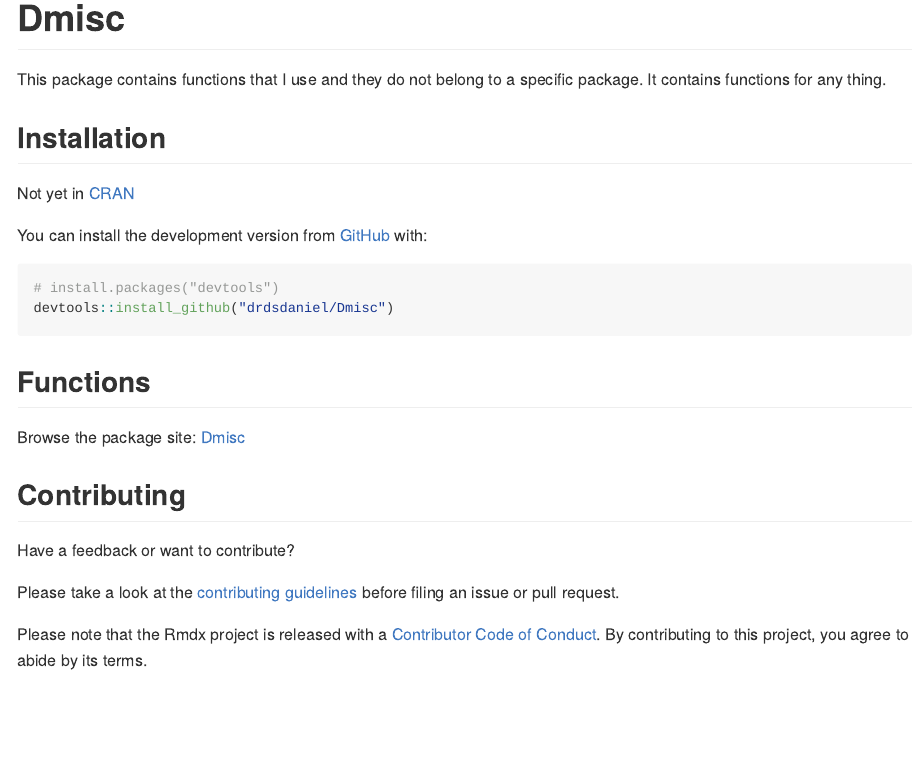
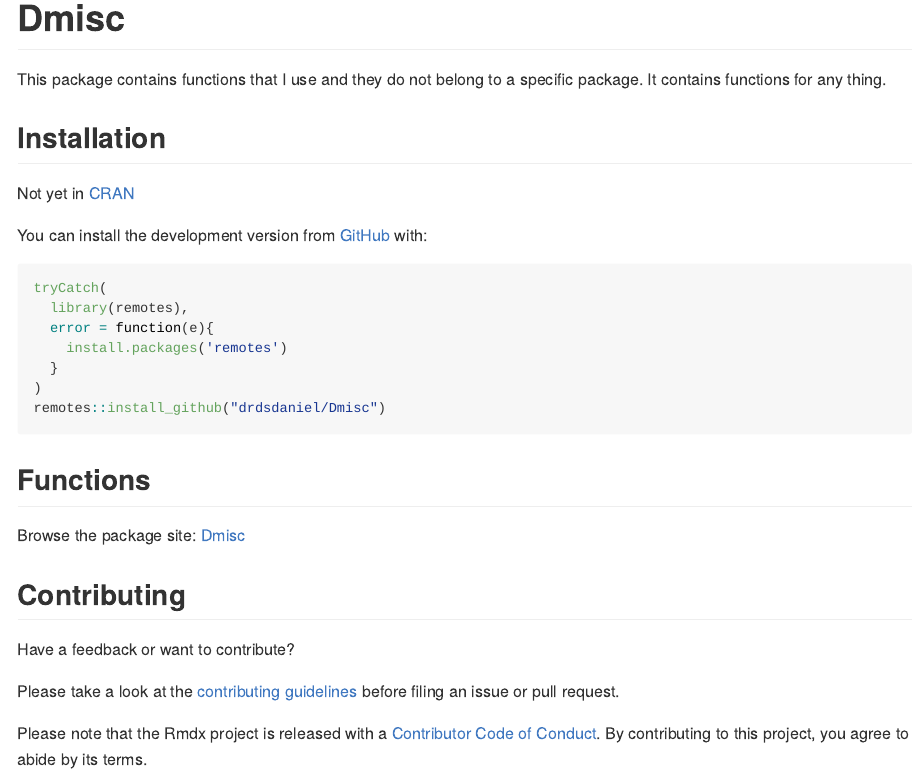
Before and after one commit to dnldelarosa/Dmisc, an R Markdown document (README.Rmd): the page in a window 1100 px wide, from its top. Rendered offline with R 4.5, knitr and Pandoc, with nearby package versions; badge pictures from the web are left out.

Commit message:
doc: repo estatus active and install tryCatch

````diff
--- a/README.Rmd
+++ b/README.Rmd
@@ -37,8 +37,13 @@
 You can install the development version from [GitHub](https://github.com/) with:
 
 ``` r
-# install.packages("devtools")
-devtools::install_github("drdsdaniel/Dmisc")
+tryCatch(
+  library(remotes),
+  error = function(e){
+    install.packages('remotes')
+  }
+)
+remotes::install_github("drdsdaniel/Dmisc")
 ```
 
 ## Functions
````
Also changed, not shown: README.md, README.Rmd (2 more changed lines), 7 other files.
